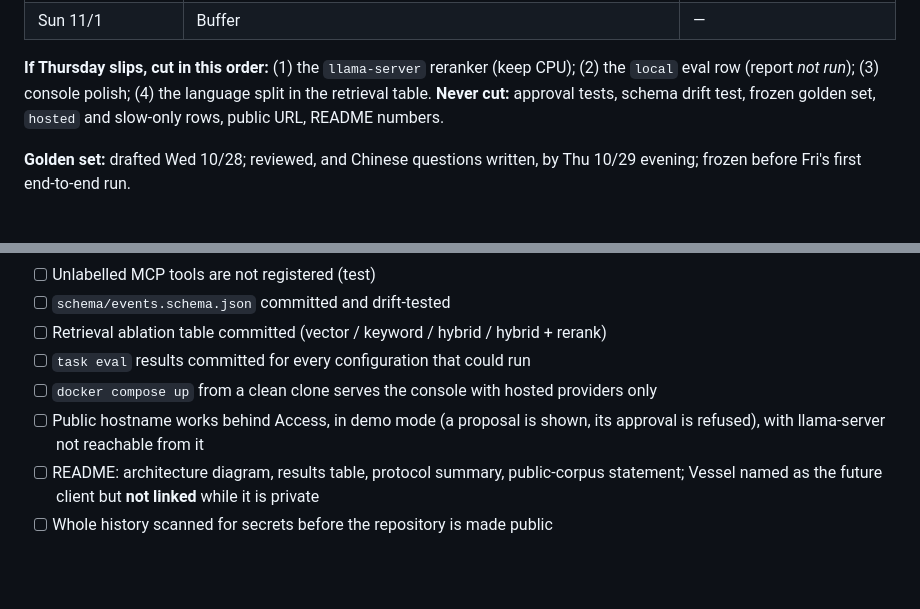
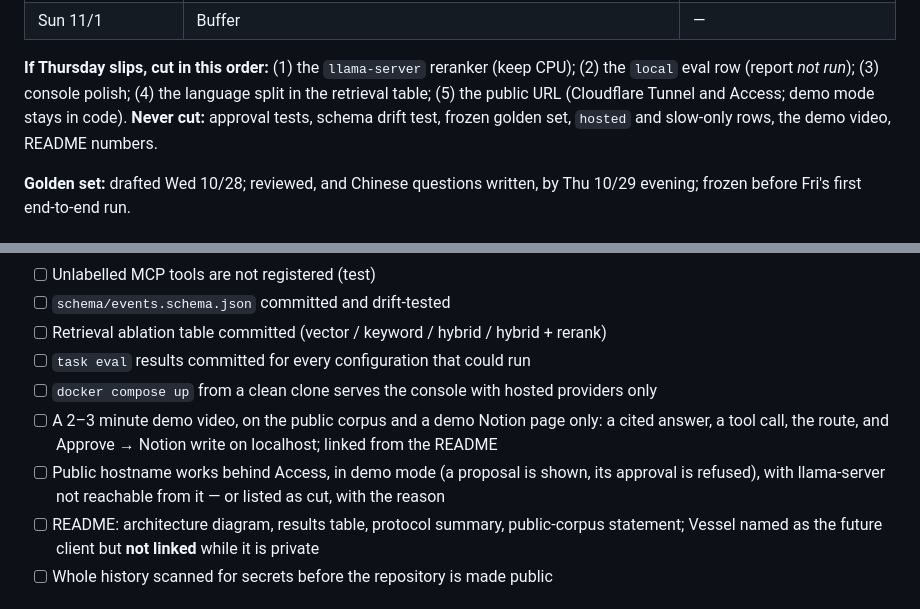
Before and after one commit to Manual-debuger/vessel-mind, a Markdown page: docs/specs/a-agent-track.md, 2 parts joined by grey strips. GitHub-like rendering; blank space fills up the shorter version.

```diff
--- a/docs/specs/a-agent-track.md
+++ b/docs/specs/a-agent-track.md
@@ -35,8 +35,9 @@ One-week sprint. Each day ends with `main` passing `task verify`.
 
 **If Thursday slips, cut in this order:** (1) the `llama-server` reranker (keep CPU); (2) the
 `local` eval row (report *not run*); (3) console polish; (4) the language split in the retrieval
-table. **Never cut:** approval tests, schema drift test, frozen golden set, `hosted` and slow-only
-rows, public URL, README numbers.
+table; (5) the public URL (Cloudflare Tunnel and Access; demo mode stays in code). **Never cut:**
+approval tests, schema drift test, frozen golden set, `hosted` and slow-only rows, the demo video,
+README numbers.
 
 **Golden set:** drafted Wed 10/28; reviewed, and Chinese questions written, by Thu 10/29 evening;
 frozen before Fri's first end-to-end run.
@@ -361,8 +362,10 @@ GitHub MCP; hosted tracing; multi-user auth beyond Cloudflare Access. Do not add
 - [ ] Retrieval ablation table committed (vector / keyword / hybrid / hybrid + rerank)
 - [ ] `task eval` results committed for every configuration that could run
 - [ ] `docker compose up` from a clean clone serves the console with hosted providers only
+- [ ] A 2–3 minute demo video, on the public corpus and a demo Notion page only: a cited answer,
+      a tool call, the route, and Approve → Notion write on localhost; linked from the README
 - [ ] Public hostname works behind Access, in demo mode (a proposal is shown, its approval is
-      refused), with llama-server not reachable from it
+      refused), with llama-server not reachable from it — or listed as cut, with the reason
 - [ ] README: architecture diagram, results table, protocol summary, public-corpus statement;
       Vessel named as the future client but **not linked** while it is private
 - [ ] Whole history scanned for secrets before the repository is made public
```
Also changed, not shown: docs/adr/0002-demo-exposure-cloudflare-tunnel-access.md (+10 -1 lines).
